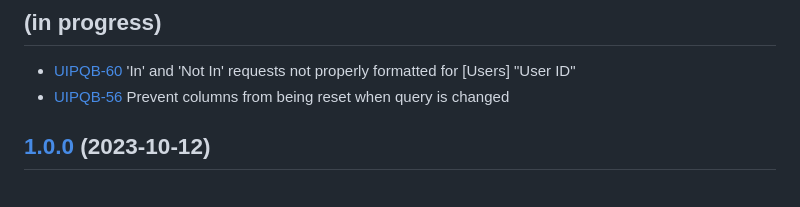
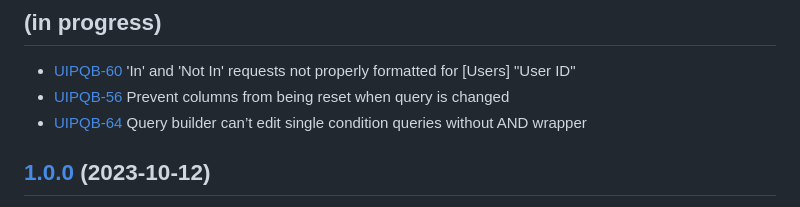
Before and after one commit to folio-org/ui-plugin-query-builder, a Markdown page: CHANGELOG.md, the part around the change. Drawn GitHub-style.

```diff
--- a/CHANGELOG.md
+++ b/CHANGELOG.md
@@ -3,6 +3,7 @@
 ## (in progress)
 * [UIPQB-60](https://issues.folio.org/browse/UIPQB-60) 'In' and 'Not In' requests not properly formatted for [Users] "User ID"
 * [UIPQB-56](https://issues.folio.org/browse/UIPQB-56) Prevent columns from being reset when query is changed
+* [UIPQB-64](https://issues.folio.org/browse/UIPQB-64) Query builder can’t edit single condition queries without AND wrapper
 
 ## [1.0.0](https://github.com/folio-org/ui-plugin-query-builder/tree/v1.0.0) (2023-10-12)
 
```
